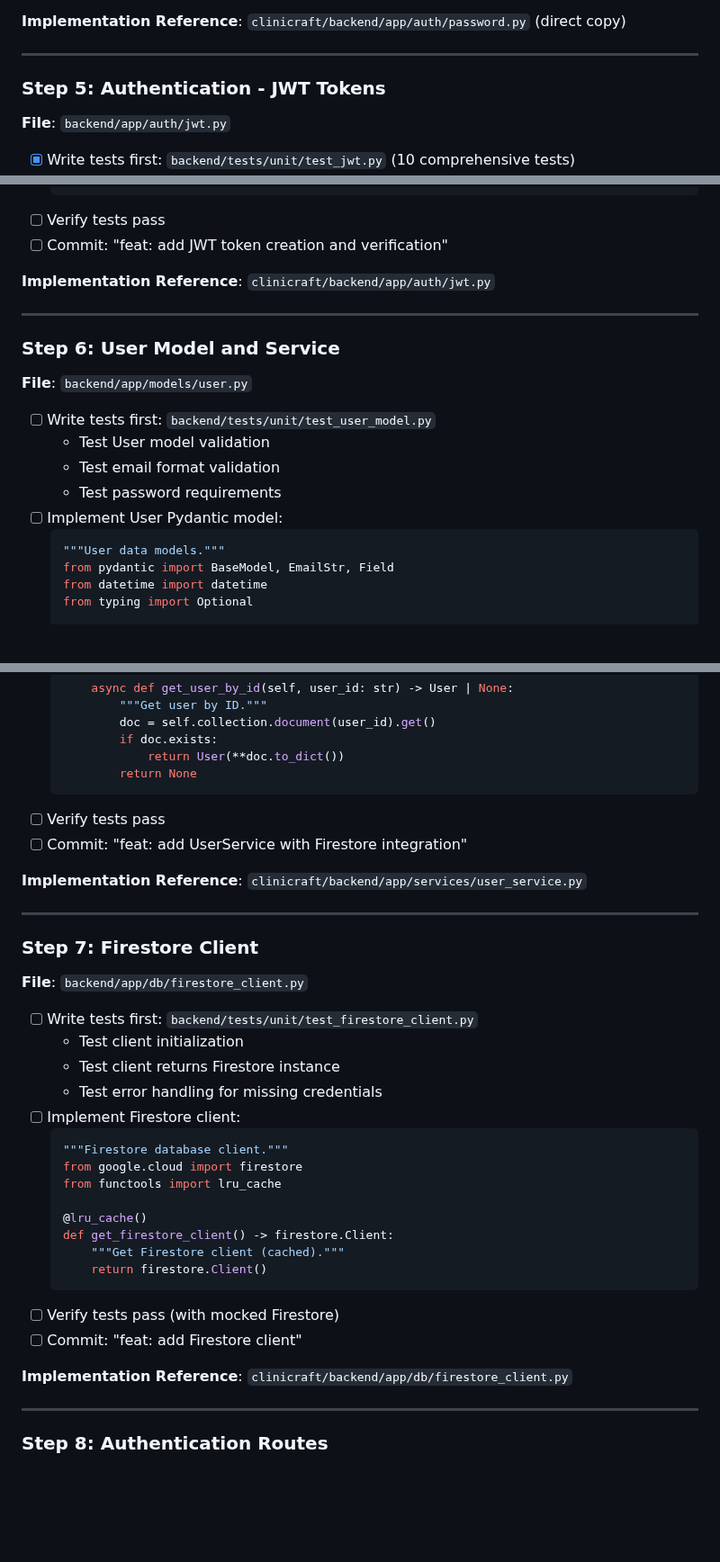
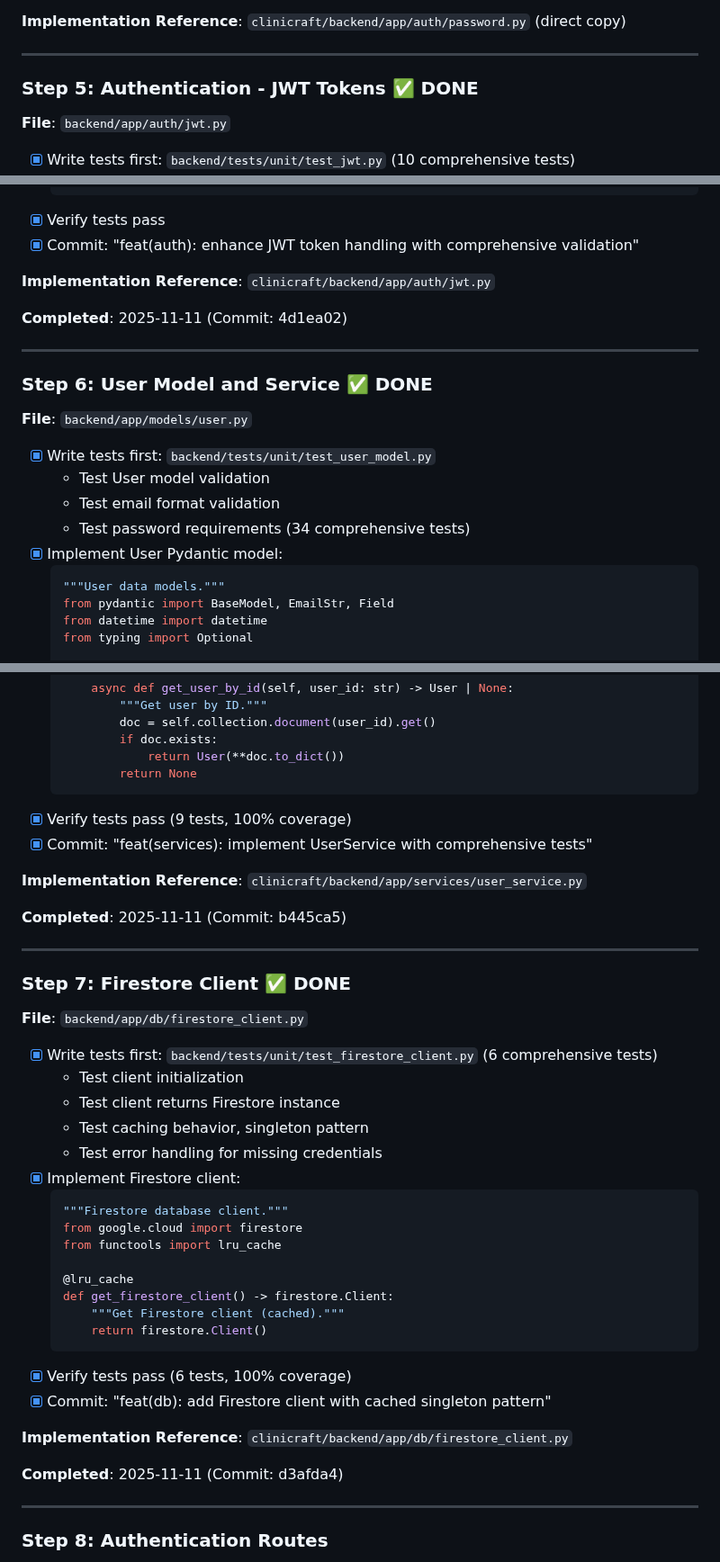
Before and after one commit to anbaricideas/selflytics, a Markdown page: docs/project-setup/PHASE_1_plan.md, 3 parts joined by grey strips. Shown at 90% size. Rendered like a GitHub page; blank space fills up the shorter version.

Commit message:
docs: mark Steps 5-7 complete in Phase 1 plan
Updated PHASE_1_plan.md to reflect completion of JWT tokens, User models,
UserService, and Firestore client. Added completion dates, commit hashes,
and test counts. Total progress: 59 tests with 100% coverage.

````diff
--- a/docs/project-setup/PHASE_1_plan.md
+++ b/docs/project-setup/PHASE_1_plan.md
@@ -310,7 +310,7 @@ Establish production-ready infrastructure and authentication foundation for Self
 
 ---
 
-### Step 5: Authentication - JWT Tokens
+### Step 5: Authentication - JWT Tokens ✅ DONE
 
 **File**: `backend/app/auth/jwt.py`
 
@@ -352,22 +352,24 @@ Establish production-ready infrastructure and authentication foundation for Self
       except JWTError:
           raise ValueError("Invalid token")
   ```
-- [ ] Verify tests pass
-- [ ] Commit: "feat: add JWT token creation and verification"
+- [x] Verify tests pass
+- [x] Commit: "feat(auth): enhance JWT token handling with comprehensive validation"
 
 **Implementation Reference**: `clinicraft/backend/app/auth/jwt.py`
 
+**Completed**: 2025-11-11 (Commit: 4d1ea02)
+
 ---
 
-### Step 6: User Model and Service
+### Step 6: User Model and Service ✅ DONE
 
 **File**: `backend/app/models/user.py`
 
-- [ ] Write tests first: `backend/tests/unit/test_user_model.py`
+- [x] Write tests first: `backend/tests/unit/test_user_model.py`
   - Test User model validation
   - Test email format validation
-  - Test password requirements
-- [ ] Implement User Pydantic model:
+  - Test password requirements (34 comprehensive tests)
+- [x] Implement User Pydantic model:
   ```python
   """User data models."""
   from pydantic import BaseModel, EmailStr, Field
@@ -461,36 +464,41 @@ Establish production-ready infrastructure and authentication foundation for Self
               return User(**doc.to_dict())
           return None
   ```
-- [ ] Verify tests pass
-- [ ] Commit: "feat: add UserService with Firestore integration"
+- [x] Verify tests pass (9 tests, 100% coverage)
+- [x] Commit: "feat(services): implement UserService with comprehensive tests"
 
 **Implementation Reference**: `clinicraft/backend/app/services/user_service.py`
 
+**Completed**: 2025-11-11 (Commit: b445ca5)
+
 ---
 
-### Step 7: Firestore Client
+### Step 7: Firestore Client ✅ DONE
 
 **File**: `backend/app/db/firestore_client.py`
 
-- [ ] Write tests first: `backend/tests/unit/test_firestore_client.py`
+- [x] Write tests first: `backend/tests/unit/test_firestore_client.py` (6 comprehensive tests)
   - Test client initialization
   - Test client returns Firestore instance
+  - Test caching behavior, singleton pattern
   - Test error handling for missing credentials
-- [ ] Implement Firestore client:
+- [x] Implement Firestore client:
   ```python
   """Firestore database client."""
   from google.cloud import firestore
   from functools import lru_cache
 
-  @lru_cache()
+  @lru_cache
   def get_firestore_client() -> firestore.Client:
       """Get Firestore client (cached)."""
       return firestore.Client()
   ```
-- [ ] Verify tests pass (with mocked Firestore)
-- [ ] Commit: "feat: add Firestore client"
+- [x] Verify tests pass (6 tests, 100% coverage)
+- [x] Commit: "feat(db): add Firestore client with cached singleton pattern"
 
 **Implementation Reference**: `clinicraft/backend/app/db/firestore_client.py`
+
+**Completed**: 2025-11-11 (Commit: d3afda4)
 
 ---
 
````
Also changed, not shown: other parts of docs/project-setup/PHASE_1_plan.md (+6 -5 lines).
